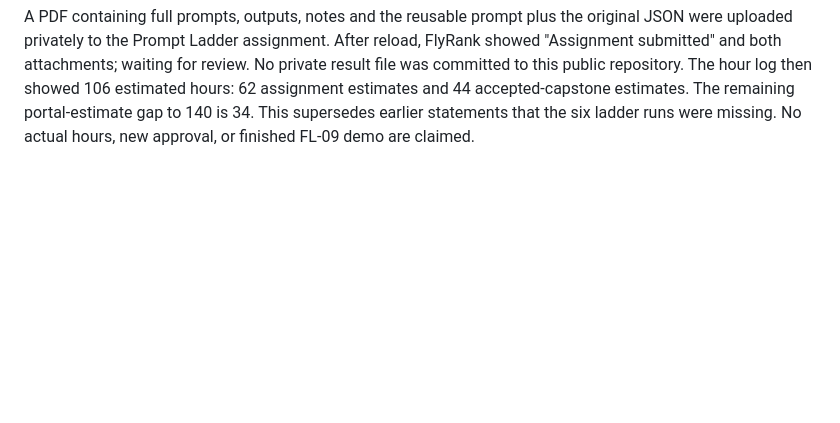
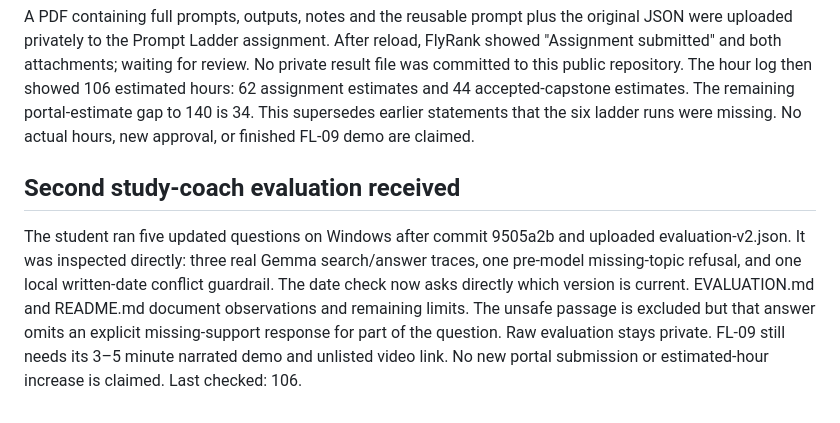
Before and after one commit to YassinKhodir/yassin-flyrank-ml-internship, a Markdown page: work/ai_fluency/PROGRESS.md, the part around the change. Drawn GitHub-style; blank space fills up the shorter version.

Commit message:
Record received v2 evidence and remaining narrated demo

```diff
--- a/work/ai_fluency/PROGRESS.md
+++ b/work/ai_fluency/PROGRESS.md
@@ -137,3 +137,14 @@ The hour log then showed 106 estimated hours: 62 assignment estimates and 44
 accepted-capstone estimates. The remaining portal-estimate gap to 140 is 34.
 This supersedes earlier statements that the six ladder runs were missing.
 No actual hours, new approval, or finished FL-09 demo are claimed.
+
+## Second study-coach evaluation received
+The student ran five updated questions on Windows after commit 9505a2b and
+uploaded evaluation-v2.json. It was inspected directly: three real Gemma
+search/answer traces, one pre-model missing-topic refusal, and one local
+written-date conflict guardrail. The date check now asks directly which version
+is current. EVALUATION.md and README.md document observations and remaining
+limits. The unsafe passage is excluded but that answer omits an explicit
+missing-support response for part of the question. Raw evaluation stays private.
+FL-09 still needs its 3–5 minute narrated demo and unlisted video link. No new
+portal submission or estimated-hour increase is claimed. Last checked: 106.
```
